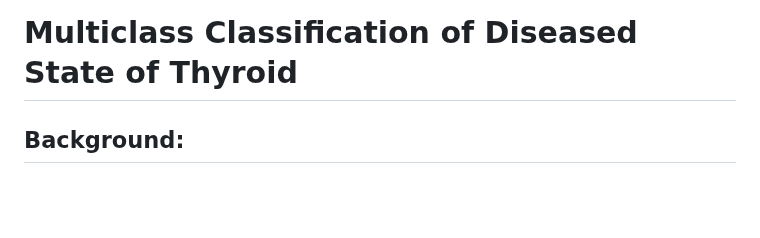
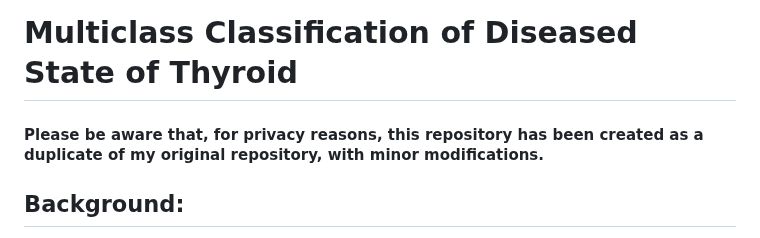
Before and after one commit to junaid-o/ML-04-ThyroidPrediction-Public, a Markdown page: README.md, the part around the change. GitHub-like rendering; blank space fills up the shorter version.

```diff
--- a/README.md
+++ b/README.md
@@ -1,5 +1,6 @@
 # <font color="red"><strong>Multiclass Classification of Diseased State of Thyroid</strong></font>
 
+#### <span style="color:red">Please be aware that, for privacy reasons, this repository has been created as a duplicate of my original repository, with minor modifications.</span>
 
 ## **Background:**
 
```
